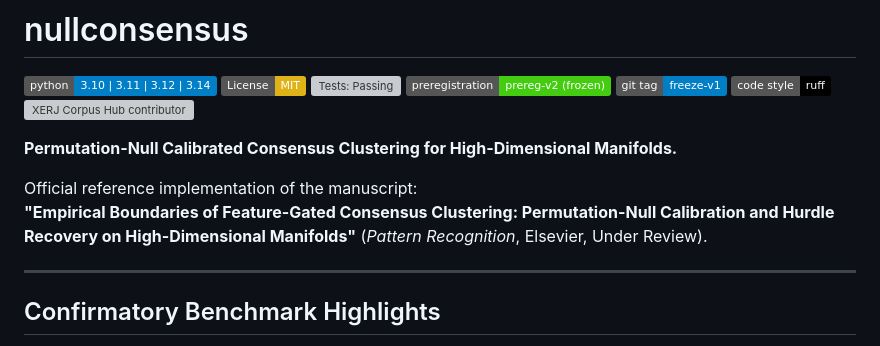
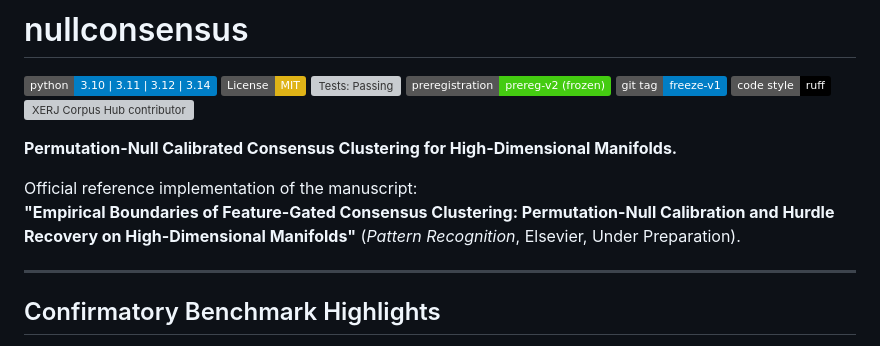
Before and after one commit to AkashKundu114/nullconsensus, a Markdown page: README.md, the part around the change. Drawn GitHub-style; badges without logos; grey boxes are pictures that could not be loaded.

```diff
--- a/README.md
+++ b/README.md
@@ -11,7 +11,7 @@
 **Permutation-Null Calibrated Consensus Clustering for High-Dimensional Manifolds.**
 
 Official reference implementation of the manuscript:
-**"Empirical Boundaries of Feature-Gated Consensus Clustering: Permutation-Null Calibration and Hurdle Recovery on High-Dimensional Manifolds"** (*Pattern Recognition*, Elsevier, Under Review).
+**"Empirical Boundaries of Feature-Gated Consensus Clustering: Permutation-Null Calibration and Hurdle Recovery on High-Dimensional Manifolds"** (*Pattern Recognition*, Elsevier, Under Preparation).
 
 ---
 
```
